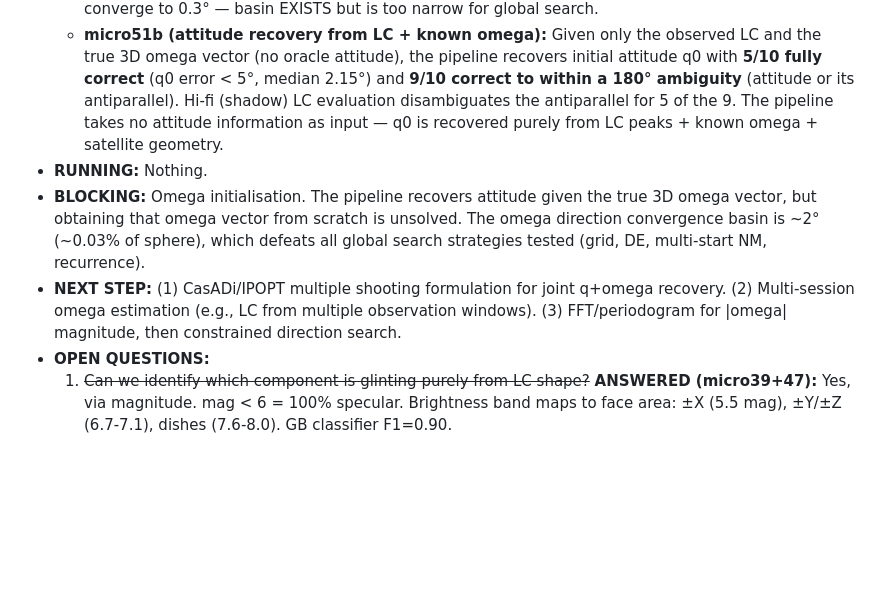
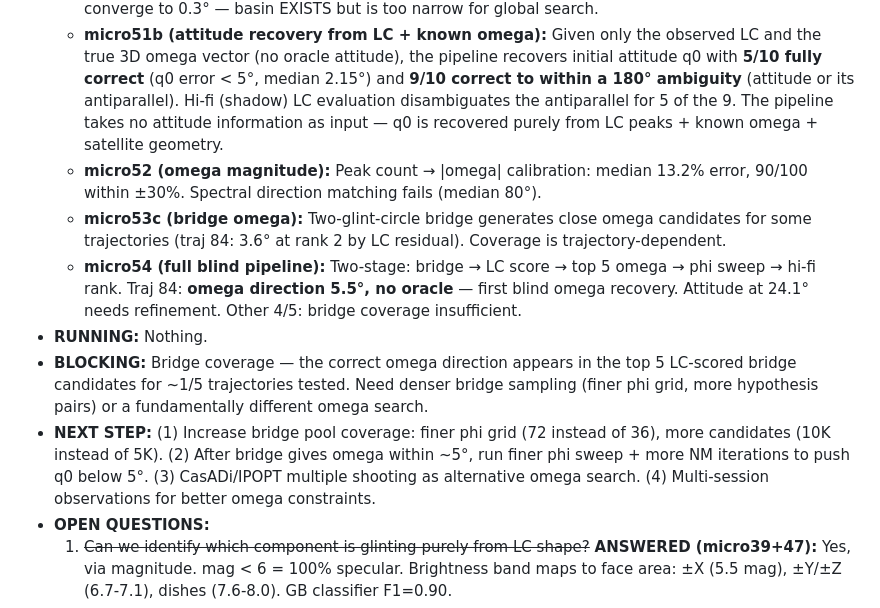
Before and after one commit to girishlikesbutter/lcas_v1.0, a Markdown page: notebooks/inversion/EXPERIMENTS.md, the part around the change. Drawn GitHub-style; blank space fills up the shorter version.

Commit message:
docs: update EXPERIMENTS.md with micro52-54 findings
Added micro52 (magnitude estimation), micro53c (bridge omega candidates),
and micro54 (full blind pipeline proof of concept).

Key: traj 84 achieved 5.5 deg omega direction error with NO ORACLE.
The two-stage bridge architecture works when bridge coverage is sufficient.
Coverage improvement is the next priority.

```diff
--- a/notebooks/inversion/EXPERIMENTS.md
+++ b/notebooks/inversion/EXPERIMENTS.md
@@ -12,9 +12,12 @@
   - **micro50/50b (omega landscape):** Alignment cost landscape has clear global minimum at truth but direction basin is only ~2°. Coarse grids (100-500 dirs) completely fail. Full-epoch scoring confirms truth is best but grid can't find it. Recurrence-based omega is useless (rho=0.146).
   - **micro50c (multi-start NM):** Random starts fail (0/200 within 20°). Near-truth starts (10% pert) converge to 0.3° — basin EXISTS but is too narrow for global search.
   - **micro51b (attitude recovery from LC + known omega):** Given only the observed LC and the true 3D omega vector (no oracle attitude), the pipeline recovers initial attitude q0 with **5/10 fully correct** (q0 error < 5°, median 2.15°) and **9/10 correct to within a 180° ambiguity** (attitude or its antiparallel). Hi-fi (shadow) LC evaluation disambiguates the antiparallel for 5 of the 9. The pipeline takes no attitude information as input — q0 is recovered purely from LC peaks + known omega + satellite geometry.
+  - **micro52 (omega magnitude):** Peak count → |omega| calibration: median 13.2% error, 90/100 within ±30%. Spectral direction matching fails (median 80°).
+  - **micro53c (bridge omega):** Two-glint-circle bridge generates close omega candidates for some trajectories (traj 84: 3.6° at rank 2 by LC residual). Coverage is trajectory-dependent.
+  - **micro54 (full blind pipeline):** Two-stage: bridge → LC score → top 5 omega → phi sweep → hi-fi rank. Traj 84: **omega direction 5.5°, no oracle** — first blind omega recovery. Attitude at 24.1° needs refinement. Other 4/5: bridge coverage insufficient.
 - **RUNNING:** Nothing.
-- **BLOCKING:** Omega initialisation. The pipeline recovers attitude given the true 3D omega vector, but obtaining that omega vector from scratch is unsolved. The omega direction convergence basin is ~2° (~0.03% of sphere), which defeats all global search strategies tested (grid, DE, multi-start NM, recurrence).
-- **NEXT STEP:** (1) CasADi/IPOPT multiple shooting formulation for joint q+omega recovery. (2) Multi-session omega estimation (e.g., LC from multiple observation windows). (3) FFT/periodogram for |omega| magnitude, then constrained direction search.
+- **BLOCKING:** Bridge coverage — the correct omega direction appears in the top 5 LC-scored bridge candidates for ~1/5 trajectories tested. Need denser bridge sampling (finer phi grid, more hypothesis pairs) or a fundamentally different omega search.
+- **NEXT STEP:** (1) Increase bridge pool coverage: finer phi grid (72 instead of 36), more candidates (10K instead of 5K). (2) After bridge gives omega within ~5°, run finer phi sweep + more NM iterations to push q0 below 5°. (3) CasADi/IPOPT multiple shooting as alternative omega search. (4) Multi-session observations for better omega constraints.
 - **OPEN QUESTIONS:**
   1. ~~Can we identify which component is glinting purely from LC shape?~~ **ANSWERED (micro39+47):** Yes, via magnitude. mag < 6 = 100% specular. Brightness band maps to face area: ±X (5.5 mag), ±Y/±Z (6.7-7.1), dishes (7.6-8.0). GB classifier F1=0.90.
   2. ~~How much does the PAB-alignment constraint reduce the iso-brightness candidate set at glint epochs?~~ **ANSWERED (micro36):** 89.4% kill at 5 deg threshold. But iso-brightness and PAB are partially redundant at glints.
```
